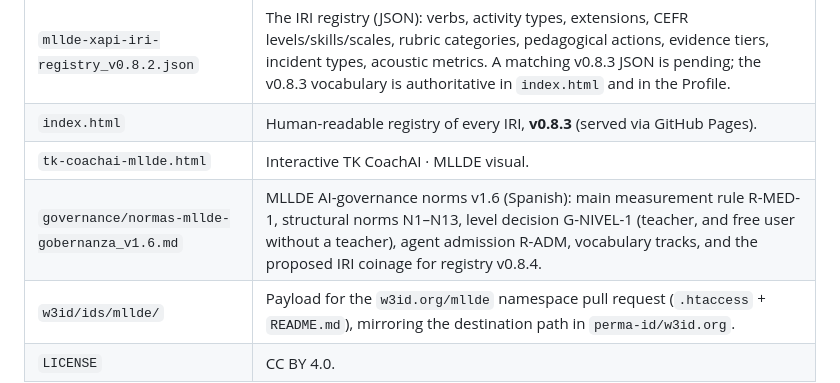
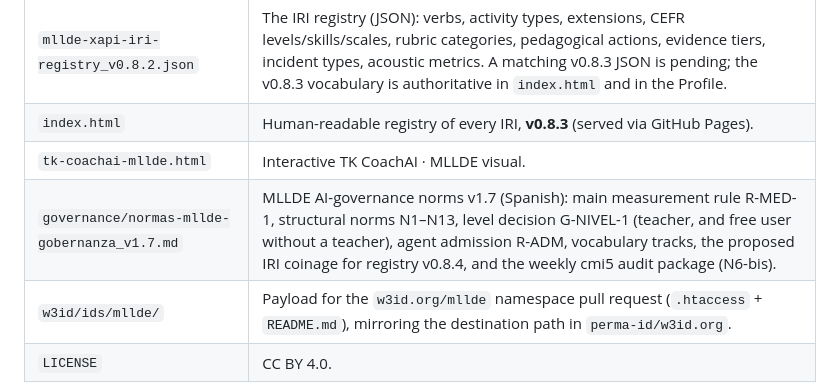
Before and after one commit to ProfeAnaEslavaEdTech/mllde-xapi, a Markdown page: README.md, the part around the change. Rendered like a GitHub page.

```diff
--- a/README.md
+++ b/README.md
@@ -31,7 +31,7 @@ Cite the work on two independent axes — do not conflate them:
 | `mllde-xapi-iri-registry_v0.8.2.json` | The IRI registry (JSON): verbs, activity types, extensions, CEFR levels/skills/scales, rubric categories, pedagogical actions, evidence tiers, incident types, acoustic metrics. A matching v0.8.3 JSON is pending; the v0.8.3 vocabulary is authoritative in `index.html` and in the Profile. |
 | `index.html` | Human-readable registry of every IRI, **v0.8.3** (served via GitHub Pages). |
 | `tk-coachai-mllde.html` | Interactive TK CoachAI · MLLDE visual. |
-| `governance/normas-mllde-gobernanza_v1.6.md` | MLLDE AI-governance norms v1.6 (Spanish): main measurement rule R-MED-1, structural norms N1–N13, level decision G-NIVEL-1 (teacher, and free user without a teacher), agent admission R-ADM, vocabulary tracks, and the proposed IRI coinage for registry v0.8.4. |
+| `governance/normas-mllde-gobernanza_v1.7.md` | MLLDE AI-governance norms v1.7 (Spanish): main measurement rule R-MED-1, structural norms N1–N13, level decision G-NIVEL-1 (teacher, and free user without a teacher), agent admission R-ADM, vocabulary tracks, the proposed IRI coinage for registry v0.8.4, and the weekly cmi5 audit package (N6-bis). |
 | `w3id/ids/mllde/` | Payload for the `w3id.org/mllde` namespace pull request (`.htaccess` + `README.md`), mirroring the destination path in `perma-id/w3id.org`. |
 | `LICENSE` | CC BY 4.0. |
 
```
Also changed, not shown: governance/normas-mllde-gobernanza_v1.7.md (renamed from governance/normas-mllde-gobernanza_v1.6.md, +15 -1 lines).
